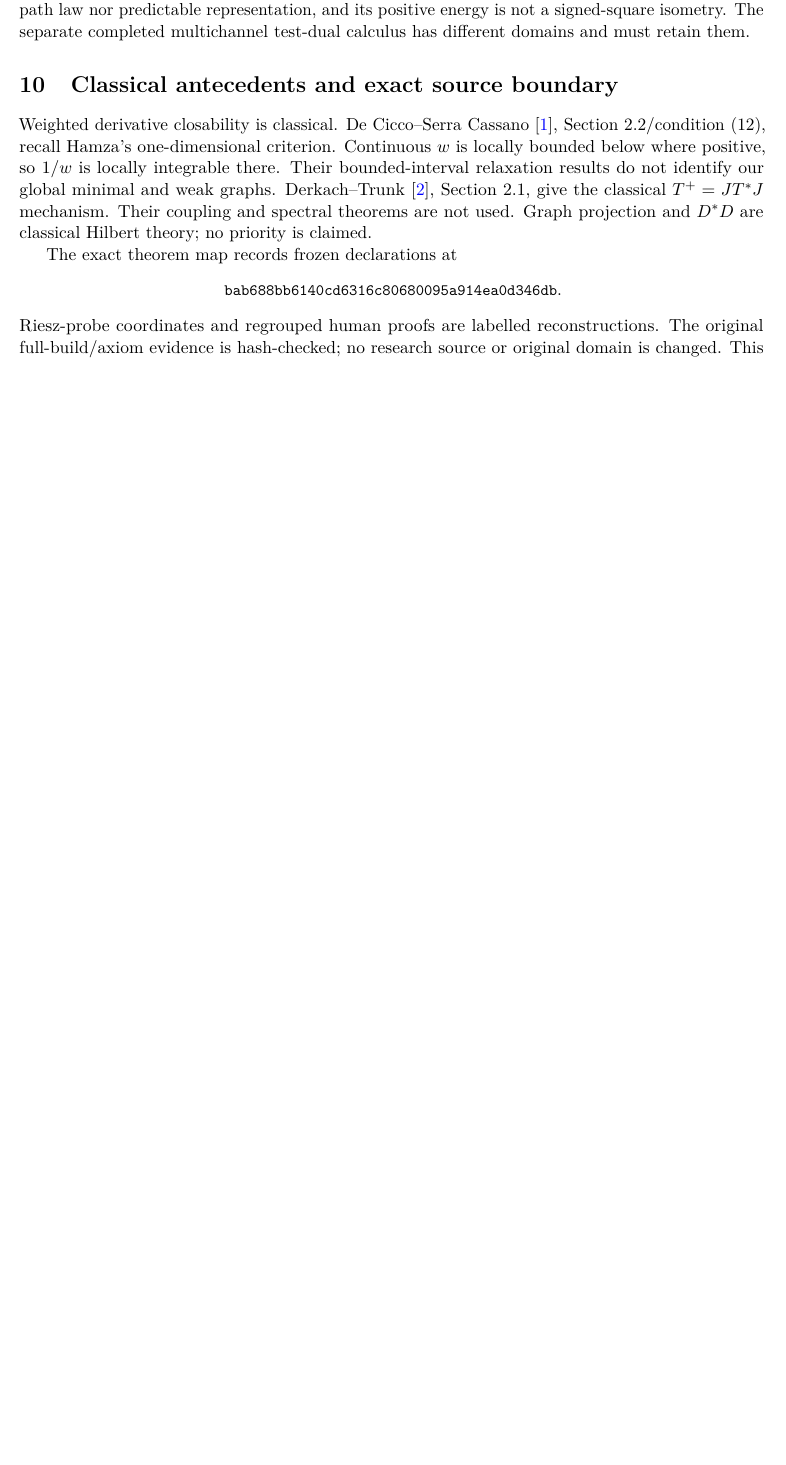
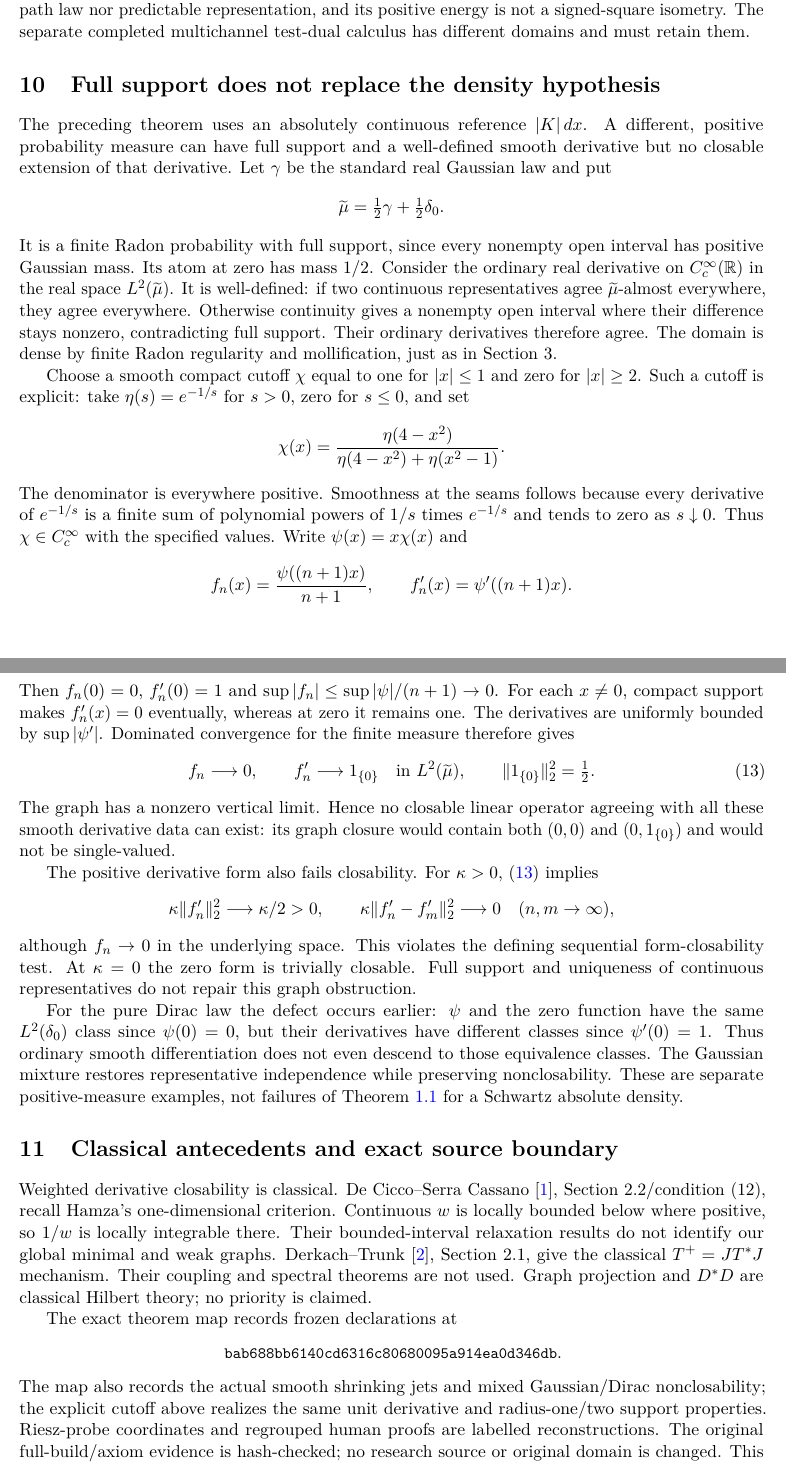
Before and after one commit to QuijoticResearch/OperatorDerivativeRewrite, a LaTeX paper (manuscripts/signed-density-operators/main.tex): part of page 7 of 7 before the commit and two parts of pages 7 and 8 of 8 after it, the two joined at a grey line, cut so that both start at the same text, the shorter picture padded with empty space. Compiled offline with pdfLaTeX.

Commit message:
Delimit signed-density derivative closability by full-support atomic counterexamples

```diff
--- a/manuscripts/signed-density-operators/main.tex
+++ b/manuscripts/signed-density-operators/main.tex
@@ -462,6 +463,80 @@ representation, and its positive energy is not a signed-square
 isometry. The separate completed multichannel test-dual calculus
 has different domains and must retain them.
 
+
+\section{Full support does not replace the density hypothesis}
+The preceding theorem uses an absolutely continuous reference
+$|K|\,dx$. A different, positive probability measure can have full
+support and a well-defined smooth derivative but no closable
+extension of that derivative. Let $\gamma$ be the standard real
+Gaussian law and put
+\[
+ \widetilde\mu=\tfrac12\gamma+\tfrac12\delta_0.
+\]
+It is a finite Radon probability with full support, since every
+nonempty open interval has positive Gaussian mass. Its atom at
+zero has mass $1/2$. Consider the ordinary real derivative on
+$C_c^\infty(\R)$ in the real space $L^2(\widetilde\mu)$.
+It is well-defined: if two continuous representatives agree
+$\widetilde\mu$-almost everywhere, they agree everywhere. Otherwise
+continuity gives a nonempty open interval where their difference
+stays nonzero, contradicting full support. Their ordinary
+derivatives therefore agree. The domain is dense by finite Radon
+regularity and mollification, just as in Section 3.
+
+Choose a smooth compact cutoff $\chi$ equal to one for $|x|\leq1$
+and zero for $|x|\geq2$. Such a cutoff is explicit: take
+$\eta(s)=e^{-1/s}$ for $s>0$, zero for $s\leq0$, and set
+\[
+ \chi(x)=\frac{\eta(4-x^2)}{\eta(4-x^2)+\eta(x^2-1)}.
+\]
+The denominator is everywhere positive. Smoothness at the seams
+follows because every derivative of $e^{-1/s}$ is a finite sum
+of polynomial powers of $1/s$ times $e^{-1/s}$ and tends to
+zero as $s\downarrow0$. Thus $\chi\in C_c^\infty$ with the
+specified values. Write $\psi(x)=x\chi(x)$ and
+\[
+ f_n(x)=\frac{\psi((n+1)x)}{n+1},\qquad
+ f_n'(x)=\psi'((n+1)x).
+\]
+Then $f_n(0)=0$, $f'_n(0)=1$ and
+$\sup|f_n|\leq\sup|\psi|/(n+1)\to0$. For each $x\ne0$,
+compact support makes $f'_n(x)=0$ eventually, whereas at zero
+it remains one. The derivatives are uniformly bounded by
+$\sup|\psi'|$. Dominated convergence for the finite measure
+therefore gives
+\begin{equation}\label{eq:atomicjetlimit}
+ f_n\longrightarrow0,\qquad
+ f_n'\longrightarrow 1_{\{0\}}
+ \quad\hbox{in }L^2(\widetilde\mu),\qquad
+ \|1_{\{0\}}\|_2^2=\tfrac12.
+\end{equation}
+The graph has a nonzero vertical limit. Hence no closable linear
+operator agreeing with all these smooth derivative data can exist:
+its graph closure would contain both $(0,0)$ and
+$(0,1_{\{0\}})$ and would not be single-valued.
+
+The positive derivative form also fails closability. For $\kappa>0$,
+\eqref{eq:atomicjetlimit} implies
+\[
+ \kappa\|f_n'\|_2^2\longrightarrow\kappa/2>0,
+ \qquad \kappa\|f_n'-f_m'\|_2^2\longrightarrow0
+ \quad(n,m\to\infty),
+\]
+although $f_n\to0$ in the underlying space. This violates the
+defining sequential form-closability test. At $\kappa=0$ the
+zero form is trivially closable. Full support and uniqueness of
+continuous representatives do not repair this graph obstruction.
+
+For the pure Dirac law the defect occurs earlier: $\psi$ and
+the zero function have the same $L^2(\delta_0)$ class since
+$\psi(0)=0$, but their derivatives have different classes since
+$\psi'(0)=1$. Thus ordinary smooth differentiation does not even
+descend to those equivalence classes. The Gaussian mixture restores
+representative independence while preserving nonclosability.
+These are separate positive-measure examples, not failures of
+Theorem~\ref{thm:main} for a Schwartz absolute density.
+
 \section{Classical antecedents and exact source boundary}
 Weighted derivative closability is classical. De Cicco--Serra
 Cassano~\cite{DCSC}, Section 2.2/condition (12), recall Hamza's
@@ -475,6 +550,9 @@ classical Hilbert theory; no priority is claimed.
 
 The exact theorem map records frozen declarations at
 \begin{center}\texttt{\small bab688bb6140cd6316c80680095a914ea0d346db}.\end{center}
+The map also records the actual smooth shrinking jets and mixed
+Gaussian/Dirac nonclosability; the explicit cutoff above realizes
+the same unit derivative and radius-one/two support properties.
 Riesz-probe coordinates and regrouped human proofs are labelled
 reconstructions. The original full-build/axiom evidence is
 hash-checked; no research source or original domain is changed.
```
Also changed, not shown: manuscripts/EDITORIAL_INVENTORY.md (+4 -2 lines), manuscripts/INDEX.md (+2 -2 lines), manuscripts/LIBRARY_SURVEY.md (+3 -3 lines), manuscripts/PUBLICATION_SESSION.md (+4 -0 lines), manuscripts/signed-density-operators/editorial-status.md (+5 -3 lines), README.md, manuscripts/signed-density-operators/main.pdf, manuscripts/signed-density-operators/main.tex (3 more changed lines), 10 other files.
